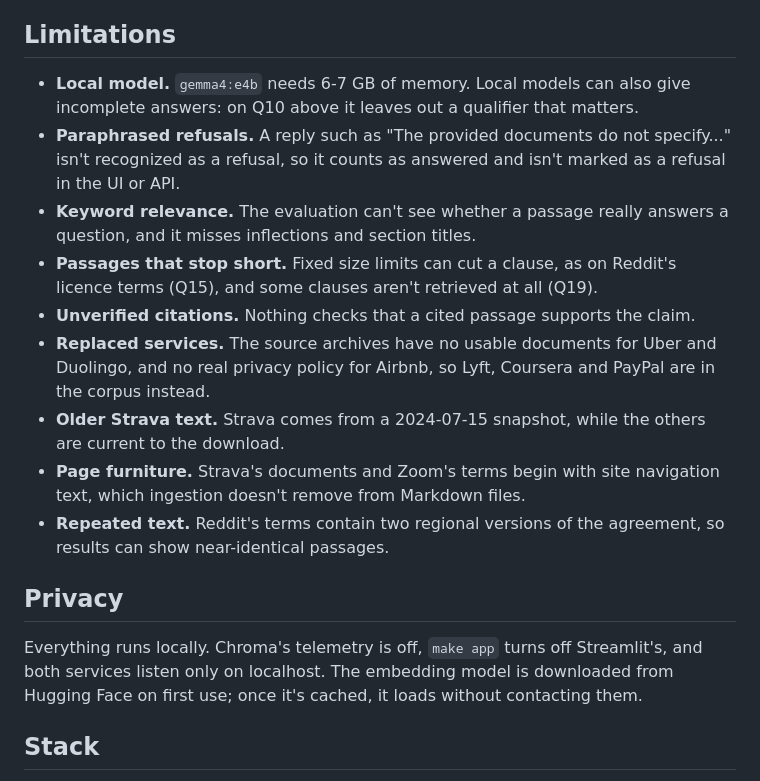
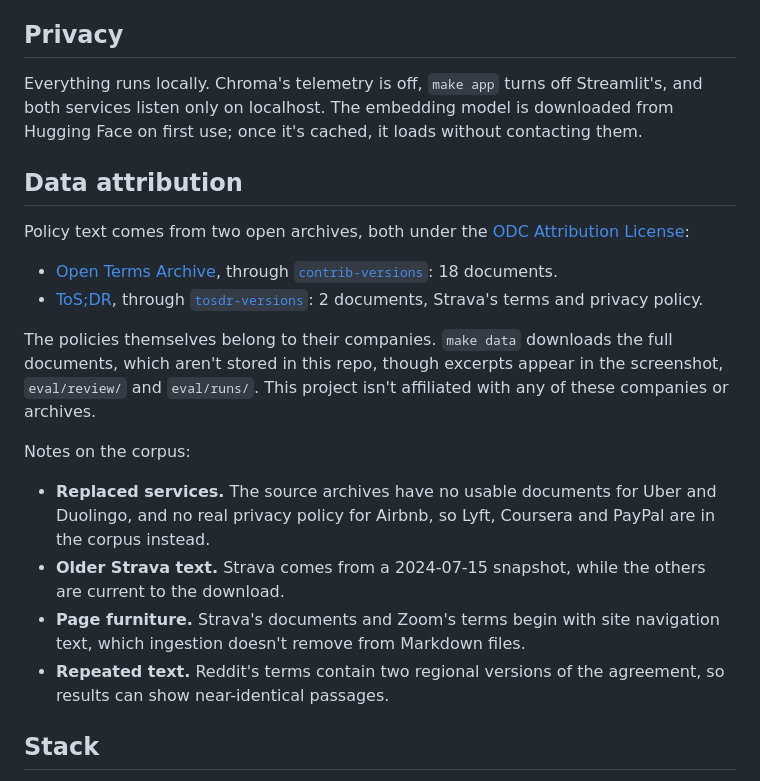
Before and after one commit to srikantl50193-dev/fine-print, a Markdown page: README.md, the part around one of its changes. Drawn GitHub-style.

```diff
--- a/README.md
+++ b/README.md
@@ -214,22 +247,26 @@ HNSW starts to matter as the corpus grows, because exact search slows in proport
 
 Only the first row is the real corpus. The larger ones are synthetic, made by resampling our vectors with a little noise, with 200 more made the same way as queries, on one search thread. That data is clustered around real vectors and may be easier than a genuinely larger corpus, so read them as the trend and not as a promise. HNSW overtakes exact search by about 10,000 vectors, roughly 6 times this corpus, or around 60 companies at the current size. Even at 500,000 vectors exact search takes just 16 ms, so for one local user the speed only clearly matters at millions of vectors, or under many simultaneous queries.
 
-## Limitations
+## Privacy
 
-- **Local model.** `gemma4:e4b` needs 6-7 GB of memory. Local models can also give incomplete answers: on Q10 above it leaves out a qualifier that matters.
-- **Paraphrased refusals.** A reply such as "The provided documents do not specify..." isn't recognized as a refusal, so it counts as answered and isn't marked as a refusal in the UI or API.
-- **Keyword relevance.** The evaluation can't see whether a passage really answers a question, and it misses inflections and section titles.
-- **Passages that stop short.** Fixed size limits can cut a clause, as on Reddit's licence terms (Q15), and some clauses aren't retrieved at all (Q19).
-- **Unverified citations.** Nothing checks that a cited passage supports the claim.
+Everything runs locally. Chroma's telemetry is off, `make app` turns off Streamlit's, and both services listen only on localhost. The embedding model is downloaded from Hugging Face on first use; once it's cached, it loads without contacting them.
+
+## Data attribution
+
+Policy text comes from two open archives, both under the [ODC Attribution License](https://opendatacommons.org/licenses/by/):
+
+- [Open Terms Archive](https://opentermsarchive.org/), through [`contrib-versions`](https://github.com/OpenTermsArchive/contrib-versions): 18 documents.
+- [ToS;DR](https://tosdr.org/), through [`tosdr-versions`](https://github.com/tosdr/tosdr-versions): 2 documents, Strava's terms and privacy policy.
+
+The policies themselves belong to their companies. `make data` downloads the full documents, which aren't stored in this repo, though excerpts appear in the screenshot, `eval/review/` and `eval/runs/`. This project isn't affiliated with any of these companies or archives.
+
+Notes on the corpus:
+
 - **Replaced services.** The source archives have no usable documents for Uber and Duolingo, and no real privacy policy for Airbnb, so Lyft, Coursera and PayPal are in the corpus instead.
 - **Older Strava text.** Strava comes from a 2024-07-15 snapshot, while the others are current to the download.
 - **Page furniture.** Strava's documents and Zoom's terms begin with site navigation text, which ingestion doesn't remove from Markdown files.
 - **Repeated text.** Reddit's terms contain two regional versions of the agreement, so results can show near-identical passages.
 
-## Privacy
-
-Everything runs locally. Chroma's telemetry is off, `make app` turns off Streamlit's, and both services listen only on localhost. The embedding model is downloaded from Hugging Face on first use; once it's cached, it loads without contacting them.
-
 ## Stack
 
 Python 3.14, uv, BeautifulSoup, pypdf, sentence-transformers, Chroma, FAISS (benchmark only), Ollama, FastAPI, Streamlit, Typer, structlog, pytest, Ruff and ty.
```
Also changed, not shown: other parts of README.md (+36 -3 lines), CHANGELOG.md (added, +50 -0 lines), docs/screenshot.png (added), 2 other files.
